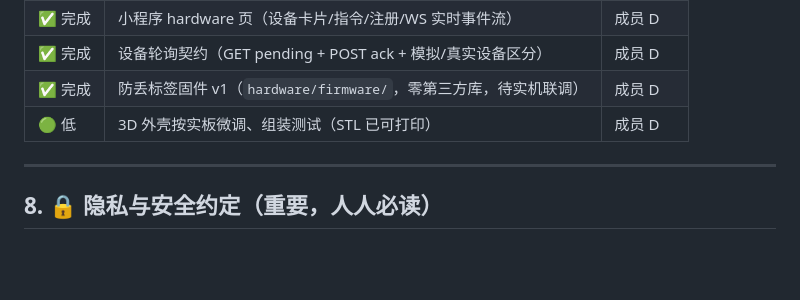
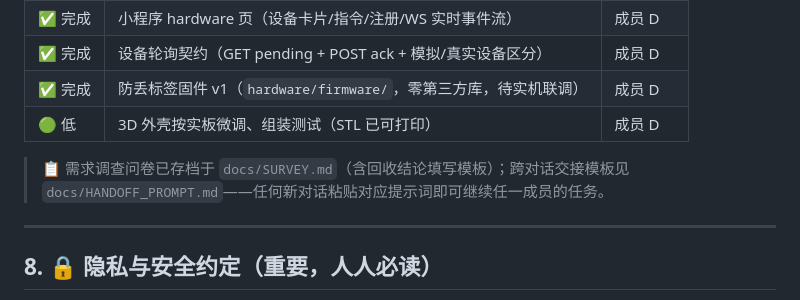
Before and after one commit to SIWIER/team404, a Markdown page: docs/PROJECT_PROGRESS.md, the part around the change. Rendered like a GitHub page; blank space fills up the shorter version.

Commit message:
docs: 问卷存档(SURVEY) + 跨对话交接提示词(HANDOFF_PROMPT)

```diff
--- a/docs/PROJECT_PROGRESS.md
+++ b/docs/PROJECT_PROGRESS.md
@@ -137,6 +137,8 @@ node scripts/smoke.js
 | ✅ 完成 | 防丢标签固件 v1（`hardware/firmware/`，零第三方库，待实机联调） | 成员 D |
 | 🟢 低 | 3D 外壳按实板微调、组装测试（STL 已可打印） | 成员 D |
 
+> 📋 需求调查问卷已存档于 `docs/SURVEY.md`（含回收结论填写模板）；跨对话交接模板见 `docs/HANDOFF_PROMPT.md`——任何新对话粘贴对应提示词即可继续任一成员的任务。
+
 ---
 
 ## 8. 🔒 隐私与安全约定（重要，人人必读）
```
Also changed, not shown: docs/HANDOFF_PROMPT.md (added, +67 -0 lines), docs/SURVEY.md (added, +76 -0 lines).
